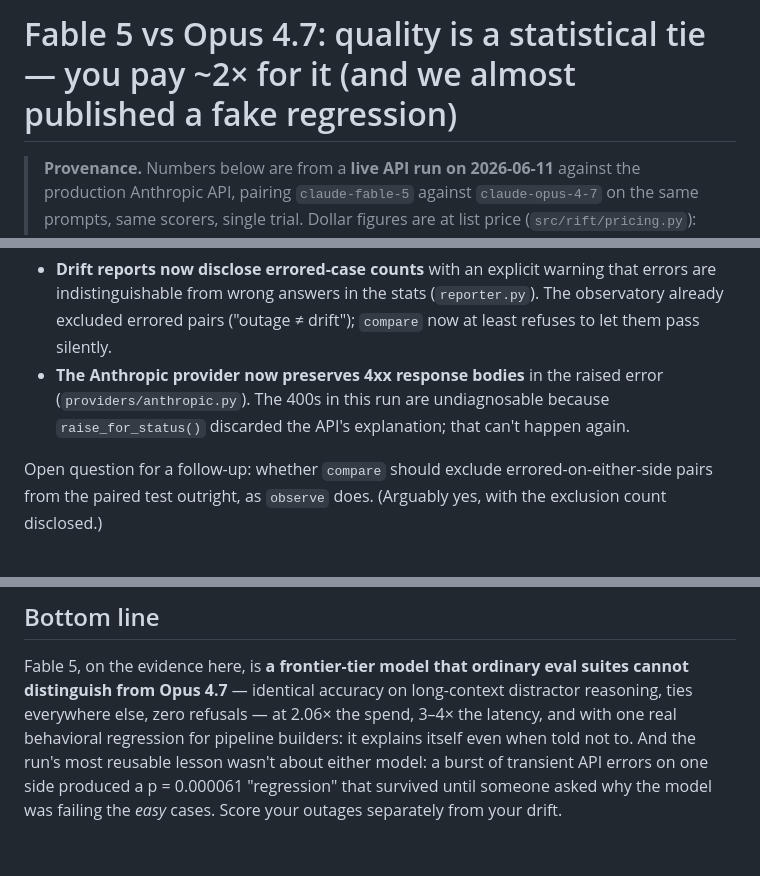
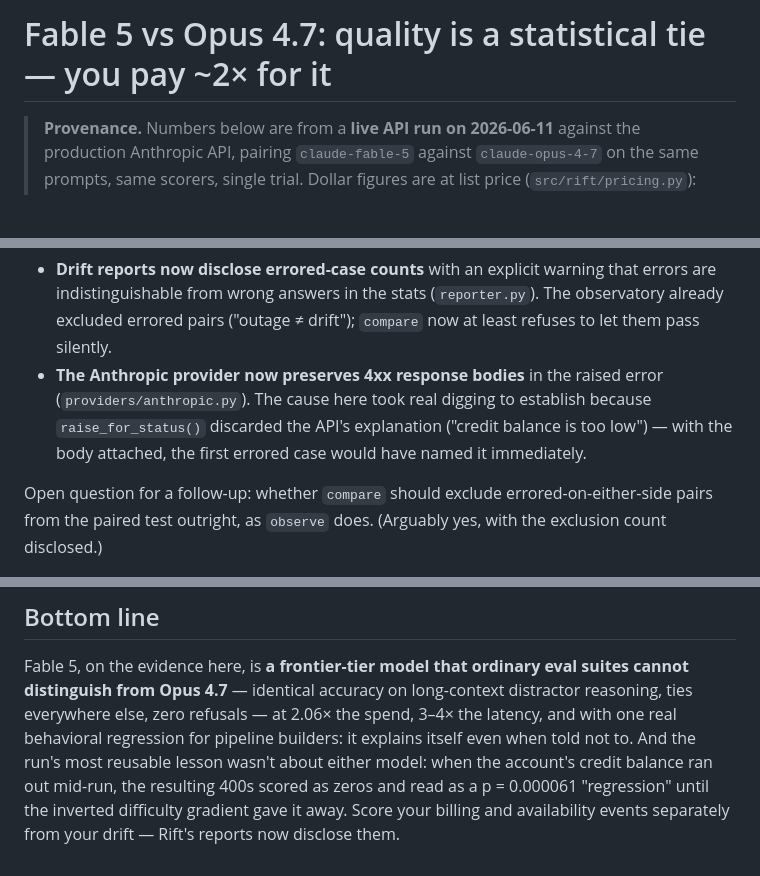
Before and after one commit to shahcolate/rift, a Markdown page: benchmarks/fable5_vs_opus47/analysis.md, 3 parts joined by grey strips. Rendered like a GitHub page; blank space fills up the shorter version.

```diff
--- a/benchmarks/fable5_vs_opus47/analysis.md
+++ b/benchmarks/fable5_vs_opus47/analysis.md
@@ -1,4 +1,4 @@
-# Fable 5 vs Opus 4.7: quality is a statistical tie — you pay ~2× for it (and we almost published a fake regression)
+# Fable 5 vs Opus 4.7: quality is a statistical tie — you pay ~2× for it
 
 > **Provenance.** Numbers below are from a **live API run on 2026-06-11**
 > against the production Anthropic API, pairing `claude-fable-5` against
@@ -163,9 +169,10 @@ Fixes shipped in this PR:
   ("outage ≠ drift"); `compare` now at least refuses to let them pass
   silently.
 - **The Anthropic provider now preserves 4xx response bodies** in the
-  raised error (`providers/anthropic.py`). The 400s in this run are
-  undiagnosable because `raise_for_status()` discarded the API's
-  explanation; that can't happen again.
+  raised error (`providers/anthropic.py`). The cause here took real
+  digging to establish because `raise_for_status()` discarded the
+  API's explanation ("credit balance is too low") — with the body
+  attached, the first errored case would have named it immediately.
 
 Open question for a follow-up: whether `compare` should exclude
 errored-on-either-side pairs from the paired test outright, as
@@ -228,8 +235,8 @@ eval suites cannot distinguish from Opus 4.7** — identical accuracy on
 long-context distractor reasoning, ties everywhere else, zero refusals
 — at 2.06× the spend, 3–4× the latency, and with one real behavioral
 regression for pipeline builders: it explains itself even when told not
-to. And the run's most reusable lesson wasn't about either model: a
-burst of transient API errors on one side produced a p = 0.000061
-"regression" that survived until someone asked why the model was
-failing the *easy* cases. Score your outages separately from your
-drift.
+to. And the run's most reusable lesson wasn't about either model: when
+the account's credit balance ran out mid-run, the resulting 400s scored
+as zeros and read as a p = 0.000061 "regression" until the inverted
+difficulty gradient gave it away. Score your billing and availability
+events separately from your drift — Rift's reports now disclose them.
```
Also changed, not shown: other parts of benchmarks/fable5_vs_opus47/analysis.md (+27 -21 lines).
